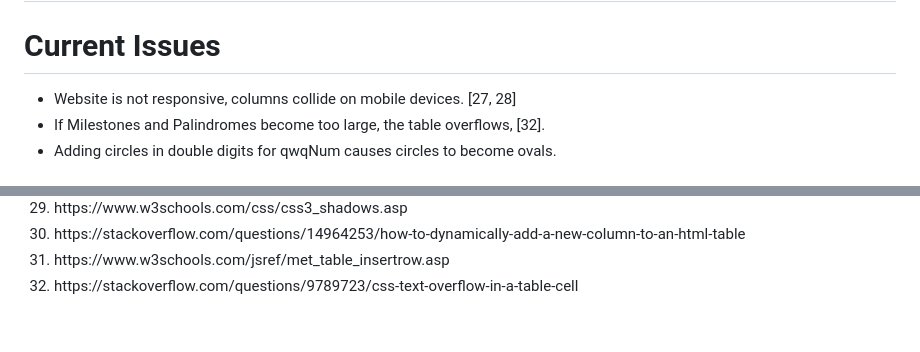
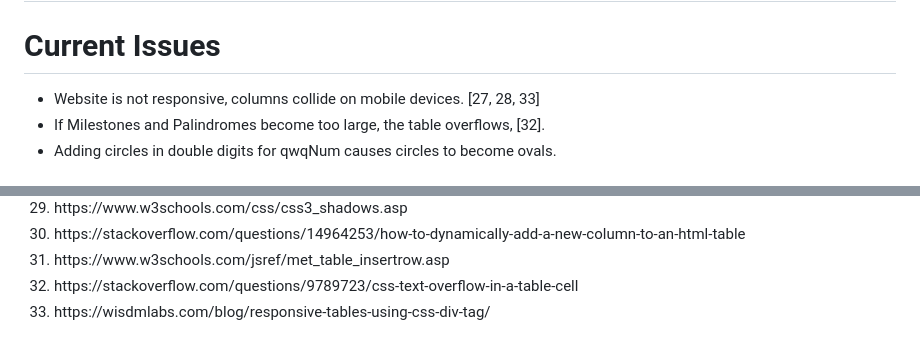
Before and after one commit to Gimpy3887/Floater-Portal, a Markdown page: README.md, 2 parts joined by grey strips. GitHub-like rendering.

```diff
--- a/README.md
+++ b/README.md
@@ -2,7 +2,7 @@
 
 # Current Issues
 <ul>
-<li>Website is not responsive, columns collide on mobile devices. [27, 28]</li>
+<li>Website is not responsive, columns collide on mobile devices. [27, 28, 33]</li>
 <li>If Milestones and Palindromes become too large, the table overflows, [32].</li>
 <li>Adding circles in double digits for qwqNum causes circles to become ovals.</li>
 </ul>
@@ -52,4 +52,5 @@
     <li>https://stackoverflow.com/questions/14964253/how-to-dynamically-add-a-new-column-to-an-html-table</li>
     <li>https://www.w3schools.com/jsref/met_table_insertrow.asp</li>
     <li>https://stackoverflow.com/questions/9789723/css-text-overflow-in-a-table-cell</li>
+    <li>https://wisdmlabs.com/blog/responsive-tables-using-css-div-tag/</li>
 </ol>
```
